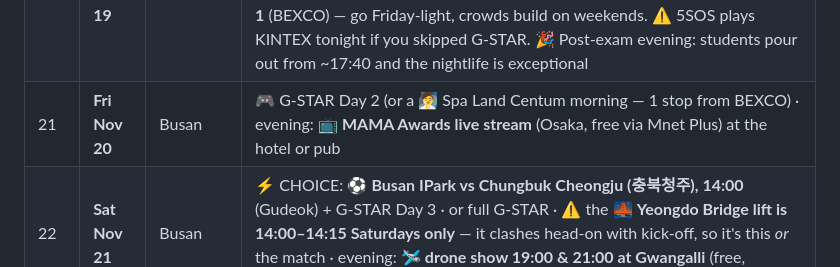
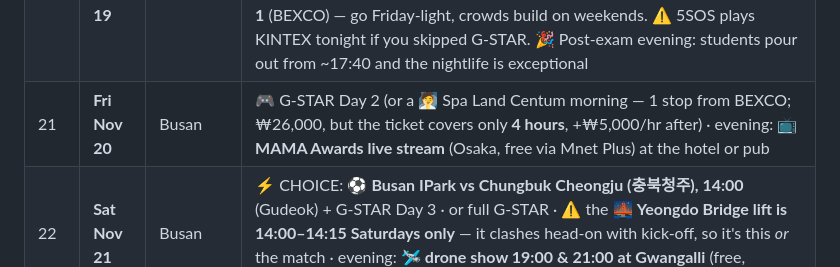
Before and after one commit to karagemop466-tech/KoreaFun, a Markdown page: itinerary.md, the part around the change. GitHub-like rendering.

```diff
--- a/itinerary.md
+++ b/itinerary.md
@@ -45,7 +45,7 @@ A starting framework built from every ✅ confirmed event in this repo. Swap day
 | 18 | Tue Nov 17 | Seoul | Deoksugung + Jeongdong-gil (Gyeongbokgung is the palace closed Tuesdays; Deoksugung/Changgyeonggung close Mondays) · N Seoul Tower foliage |
 | 19 | **Wed Nov 18** | Seoul | 🎶 **Kings of Convenience 20:00** (Sejong Center Grand Theater, Gwanghwamun) · Seoul Plaza free concert #3 · pack for Busan |
 | 20 | **Thu Nov 19** | → Busan | ⚠️ **CSAT exam day (수능)** — offices start at 10:00, roads shut within 200 m of every test centre, and **all flights nationwide are grounded ~13:05–13:40** for the English listening test. Your KTX is unaffected; take the **subway, not a taxi**, to Seoul Station in the morning. Morning KTX (2.5 hrs). 🎮 **G-STAR 2026 Day 1** (BEXCO) — go Friday-light, crowds build on weekends. ⚠️ 5SOS plays KINTEX tonight if you skipped G-STAR. 🎉 Post-exam evening: students pour out from ~17:40 and the nightlife is exceptional |
-| 21 | **Fri Nov 20** | Busan | 🎮 G-STAR Day 2 (or a 🧖 Spa Land Centum morning — 1 stop from BEXCO) · evening: 📺 **MAMA Awards live stream** (Osaka, free via Mnet Plus) at the hotel or pub |
+| 21 | **Fri Nov 20** | Busan | 🎮 G-STAR Day 2 (or a 🧖 Spa Land Centum morning — 1 stop from BEXCO; ₩26,000, but the ticket covers only **4 hours**, +₩5,000/hr after) · evening: 📺 **MAMA Awards live stream** (Osaka, free via Mnet Plus) at the hotel or pub |
 | 22 | **Sat Nov 21** | Busan | ⚡ CHOICE: ⚽ **Busan IPark vs Chungbuk Cheongju (충북청주), 14:00** (Gudeok) + G-STAR Day 3 · or full G-STAR · ⚠️ the 🌉 **Yeongdo Bridge lift is 14:00–14:15 Saturdays only** — it clashes head-on with kick-off, so it's this *or* the match · evening: 🛩️ **drone show 19:00 & 21:00 at Gwangalli** (free, weekly) |
 | 23 | **Sun Nov 22** | Busan → home | ⚠️ **Departure day — be realistic.** Busan→Seoul KTX is 2.5 hrs and ICN is another ~1.5 hrs beyond that. G-STAR Day 4 morning at BEXCO is feasible; adding ⚽ E-Land's 16:30 finale at Mokdong is **not** unless your flight is very late. 🖼️ **Incheon ArtShow (INAS)** at Songdo Convensia runs **10:00–18:00 (last entry 17:00)** and is the one option actually *near* the airport — ~30–40 min from ICN, so a couple of hours there still leaves an afternoon/evening flight |
 
```
Also changed, not shown: travel-basics.md (+2 -0 lines).
